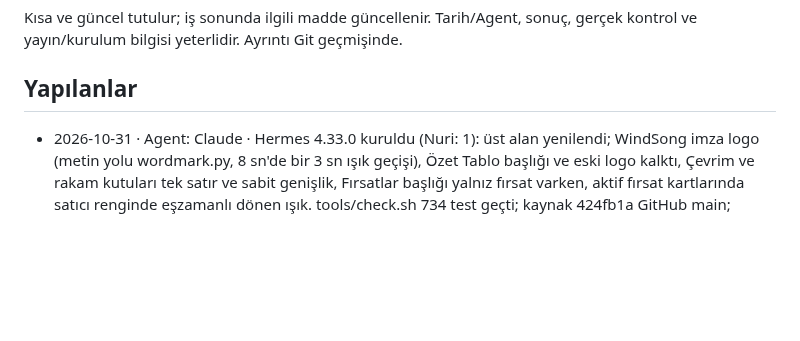
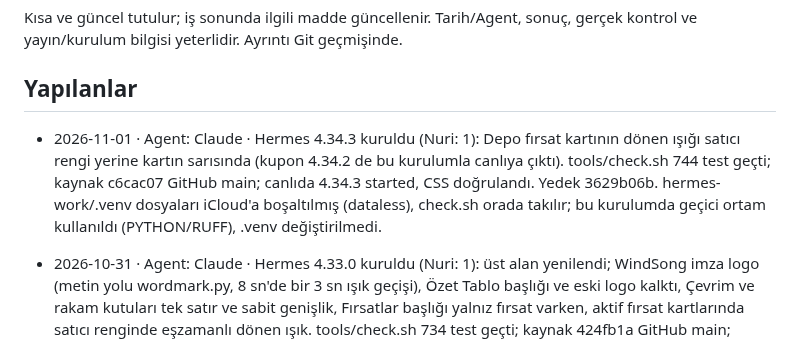
Before and after one commit to nriacr/hermes, a Markdown page: changelogs/DURUM.md, the part around the change. GitHub-like rendering; blank space fills up the shorter version.

Commit message:
DURUM: Hermes 4.34.3 kuruldu
Co-Authored-By: Claude Opus 5.5 <noreply@anthropic.com>

```diff
--- a/changelogs/DURUM.md
+++ b/changelogs/DURUM.md
@@ -5,6 +5,7 @@ sonuç, gerçek kontrol ve yayın/kurulum bilgisi yeterlidir. Ayrıntı Git geç
 
 ## Yapılanlar
 
+- 2026-11-01 · Agent: Claude · Hermes 4.34.3 kuruldu (Nuri: 1): Depo fırsat kartının dönen ışığı satıcı rengi yerine kartın sarısında (kupon 4.34.2 de bu kurulumla canlıya çıktı). tools/check.sh 744 test geçti; kaynak c6cac07 GitHub main; canlıda 4.34.3 started, CSS doğrulandı. Yedek 3629b06b. hermes-work/.venv dosyaları iCloud'a boşaltılmış (dataless), check.sh orada takılır; bu kurulumda geçici ortam kullanıldı (PYTHON/RUFF), .venv değiştirilmedi.
 - 2026-10-31 · Agent: Claude · Hermes 4.33.0 kuruldu (Nuri: 1): üst alan yenilendi; WindSong imza logo (metin yolu wordmark.py, 8 sn'de bir 3 sn ışık geçişi), Özet Tablo başlığı ve eski logo kalktı, Çevrim ve rakam kutuları tek satır ve sabit genişlik, Fırsatlar başlığı yalnız fırsat varken, aktif fırsat kartlarında satıcı renginde eşzamanlı dönen ışık. tools/check.sh 734 test geçti; kaynak 424fb1a GitHub main; canlıda 4.33.0 started, sayfa ve CSS yeni öğelerle doğrulandı. Yedek ebbaa062 (ek, tam, 18:43Z, kurulumdan yaklaşık 1 saat 45 dk önce). Geri dönüş: tools/prepare_code_rollback.sh ile kod geri alma.
 - 2026-10-29 · Agent: Codex · Hermes 4.32.3: tüm Pushover hata/uyarıları (Amazon oturumu/sepet, arama, özet, takip) sessiz öncelikle kuyruğa alınır; Telegram sessizliği ve fiyat fırsatlarının normal sesi korunur. Kuyruk yeniden açılma ve fırsat önceliği regresyonları dahil 724 test + check.sh başarılı. Kaynak 3634534 GitHub main üzerinde yayımlandı ve Alfred’e kuruldu; 4.32.3 sağlıklı, yeni süreçte 6/6 okuma başarılı, 19 takip/466 durum kaydı ve fiyat geçmişi korundu, veritabanı sağlıklı. Sessiz Pushover parametresi regresyonda doğrulandı; telefonda ses ölçümü yapılmadı. Günlük tam yedek 9c4157df (29 Ekim 05:34 TSİ, 36 saat sınırı içinde); geri dönüş prepare_code_rollback.sh 0807cf4 (veri geri yükleme yok).
 
```
